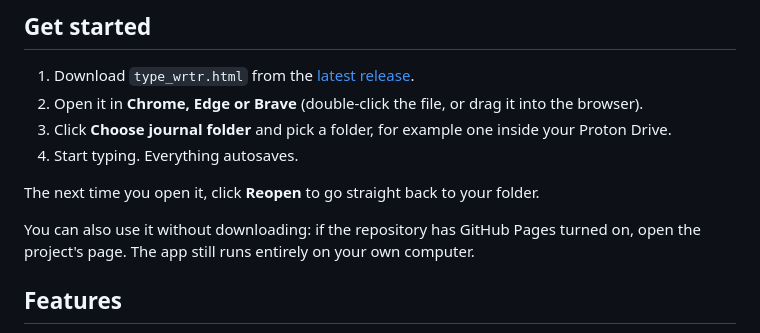
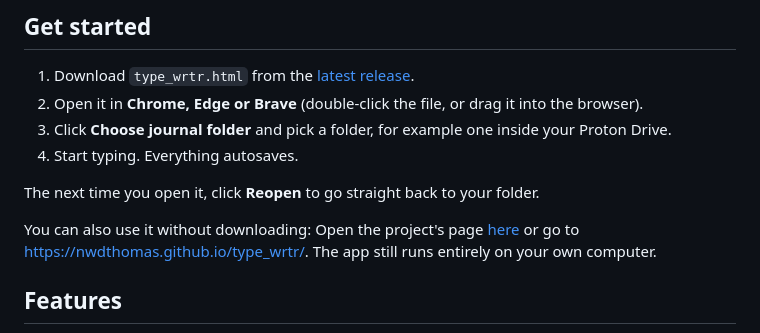
Before and after one commit to nwdthomas/type_wrtr, a Markdown page: README.md, the part around the change. Rendered like a GitHub page.

Commit message:
Revise project page link in README
Updated link to the project page for easier access.

```diff
--- a/README.md
+++ b/README.md
@@ -15,7 +15,7 @@ Nothing is sent anywhere. There is no account, no server, no tracking and no net
 
 The next time you open it, click **Reopen** to go straight back to your folder.
 
-You can also use it without downloading: if the repository has GitHub Pages turned on, open the project's page. The app still runs entirely on your own computer.
+You can also use it without downloading: Open the project's page [here](https://nwdthomas.github.io/type_wrtr/) or go to https://nwdthomas.github.io/type_wrtr/. The app still runs entirely on your own computer.
 
 ## Features
 
```
